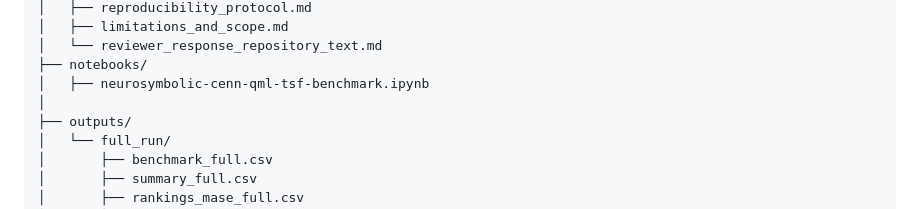
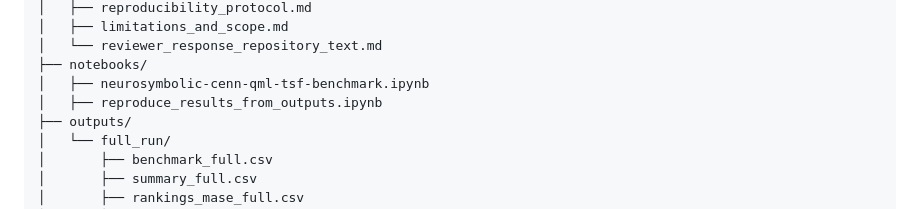
Before and after one commit to gedeonnkishi/Systematic-Review-of-Quantum-Machine-Learning-Techniques-for-Time-Series-Forecasting, a Markdown page: README.md, the part around the change. Rendered like a GitHub page.

```diff
--- a/README.md
+++ b/README.md
@@ -40,7 +40,7 @@ The repository is organized for reviewer inspection and controlled replication o
 │   └── reviewer_response_repository_text.md
 ├── notebooks/
 │   ├── neurosymbolic-cenn-qml-tsf-benchmark.ipynb
-│
+│   ├── reproduce_results_from_outputs.ipynb
 ├── outputs/
 │   └── full_run/
 │       ├── benchmark_full.csv
```
